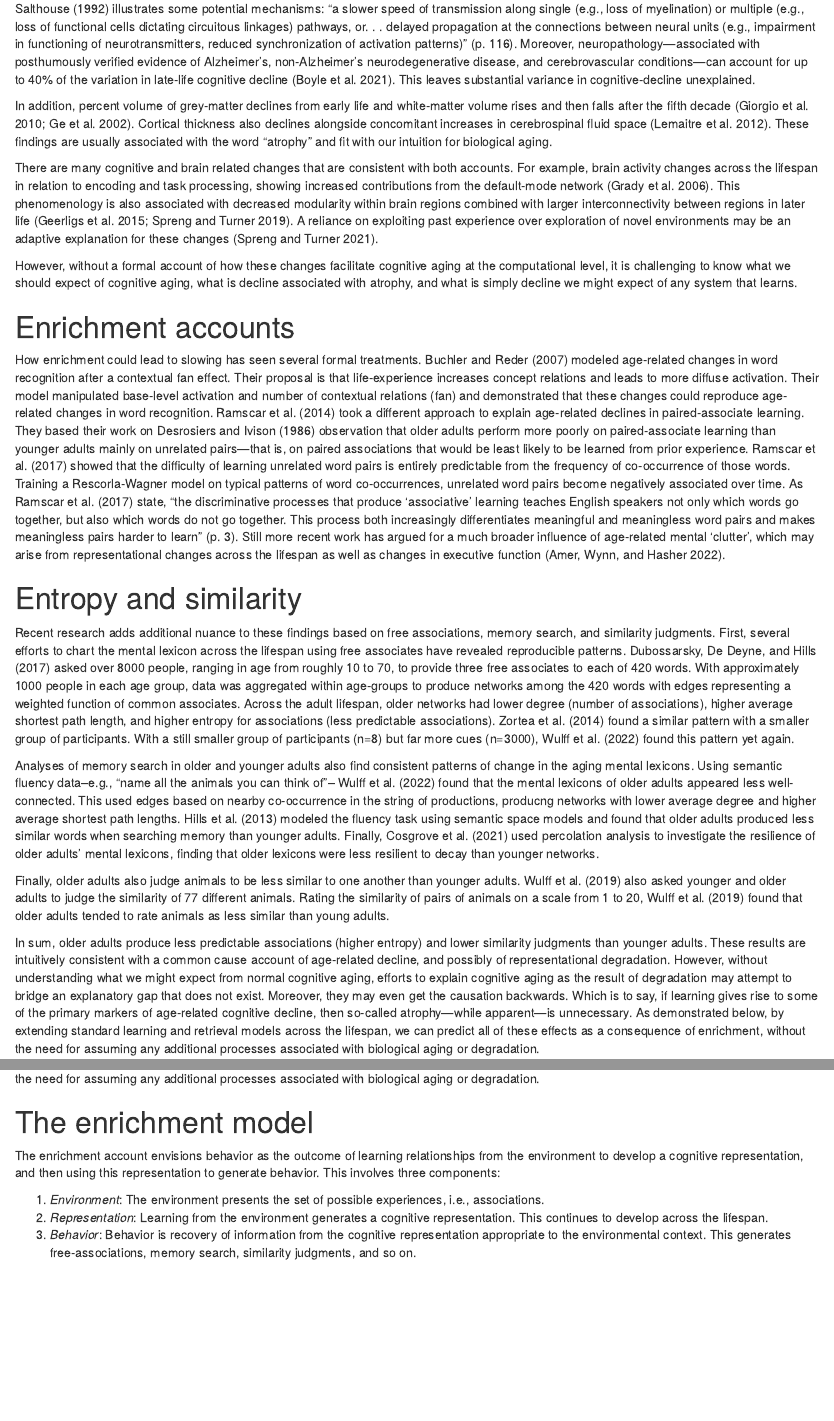
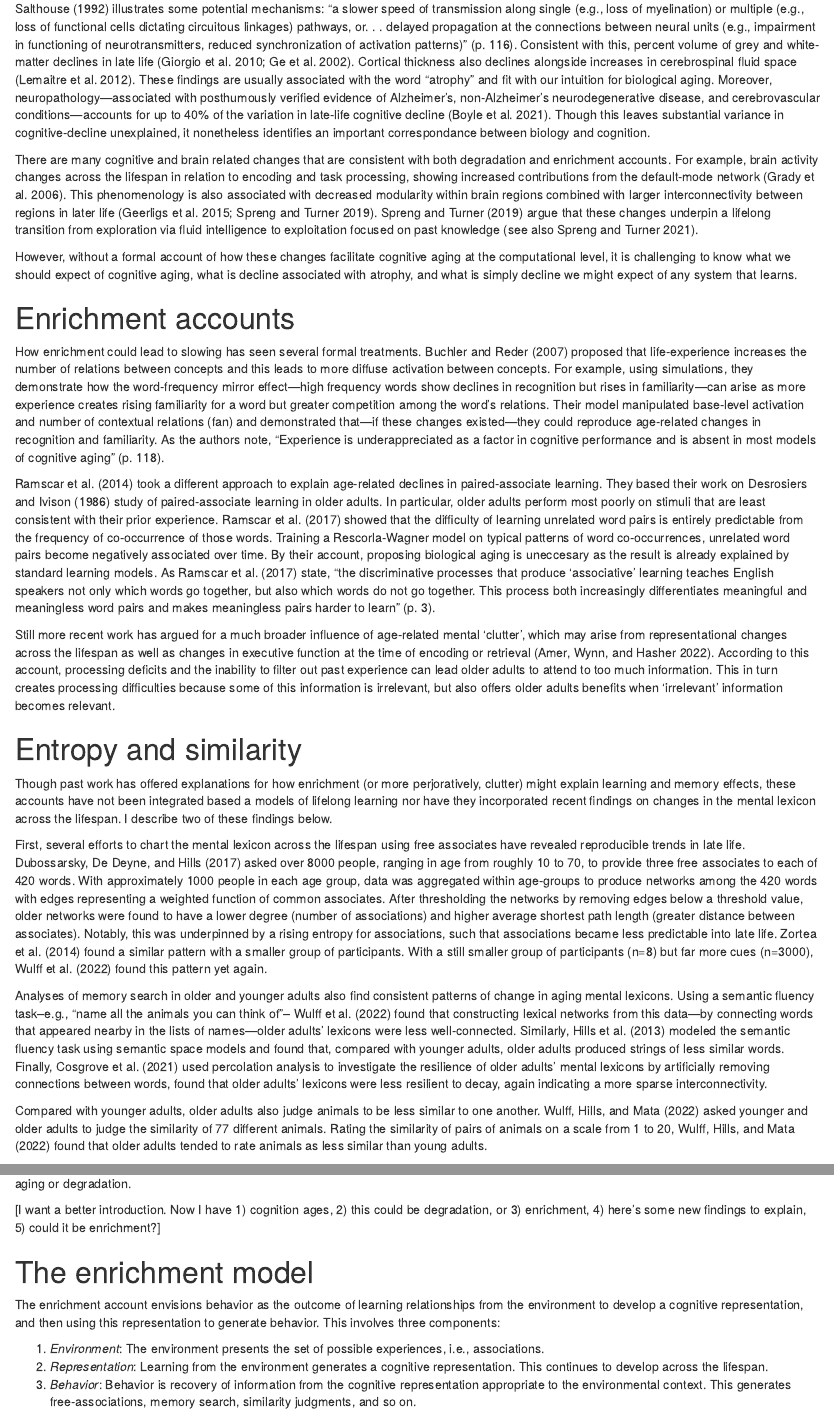
Before and after one commit to thomasthills/enrichment, an R Markdown document (Enrichment.Rmd): the page in a window 1100 px wide, from 790 px down before the commit and from 840 px down after it, so that both start at the same text, and a second part further down, joined at a grey line. Rendered offline with R 4.5, knitr and Pandoc, with nearby package versions; some code elsewhere in the file could not run offline.

Commit message:
first pass at new introduction all the way through

```diff
--- a/Enrichment.Rmd
+++ b/Enrichment.Rmd
@@ -81,24 +83,26 @@ Several recent accounts of cognitive aging have argued for a relationship betwee
 
 It is useful to first juxtapose this theory against an often proposed alternative that treats fluid and crystallized intelligence independently. For example, the *common cause theory of age-related cognitive decline* argues that biological aging in the brain is the source of processing speed deficits [@deary2009age]. The supposition is that aging is a general process of degradation, in which factors like oxidative stress and telomere shortening damage the physiological mechanisms underpinning cognitive performance.
 
-@salthouse2013mechanisms illustrates some potential mechanisms: "a slower speed of transmission along single (e.g., loss of myelination) or multiple (e.g., loss of functional cells dictating circuitous linkages) pathways, or. . . delayed propagation at the connections between neural units (e.g., impairment in functioning of neurotransmitters, reduced synchronization of activation patterns)" (p. 116). Moreover, neuropathology---associated with posthumously verified evidence of Alzheimer's, non-Alzheimer's neurodegenerative disease, and cerebrovascular conditions---can account for up to 40% of the variation in late-life cognitive decline [@boyle2021degree]. This leaves substantial variance in cognitive-decline unexplained.
+@salthouse2013mechanisms illustrates some potential mechanisms: "a slower speed of transmission along single (e.g., loss of myelination) or multiple (e.g., loss of functional cells dictating circuitous linkages) pathways, or. . . delayed propagation at the connections between neural units (e.g., impairment in functioning of neurotransmitters, reduced synchronization of activation patterns)" (p. 116). Consistent with this, percent volume of grey and white-matter declines in late life [@giorgio2010age; @ge2002age]. Cortical thickness also declines alongside increases in cerebrospinal fluid space [@lemaitre2012normal]. These findings are usually associated with the word "atrophy" and fit with our intuition for biological aging. Moreover, neuropathology---associated with posthumously verified evidence of Alzheimer's, non-Alzheimer's neurodegenerative disease, and cerebrovascular conditions---accounts for up to 40% of the variation in late-life cognitive decline [@boyle2021degree]. Though this leaves substantial variance in cognitive-decline unexplained, it nonetheless identifies an important correspondance between biology and cognition.
 
-In addition, percent volume of grey-matter declines from early life and white-matter volume rises and then falls after the fifth decade [@giorgio2010age; @ge2002age]. Cortical thickness also declines alongside concomitant increases in cerebrospinal fluid space [@lemaitre2012normal]. These findings are usually associated with the word "atrophy" and fit with our intuition for biological aging.
-
-There are many cognitive and brain related changes that are consistent with both accounts. For example, brain activity changes across the lifespan in relation to encoding and task processing, showing increased contributions from the default-mode network [@grady2006age]. This phenomenology is also associated with decreased modularity within brain regions combined with larger interconnectivity between regions in later life [@geerligs2015brain; @spreng2019shifting]. A reliance on exploiting past experience over exploration of novel environments may be an adaptive explanation for these changes [@spreng2021exploration].
+There are many cognitive and brain related changes that are consistent with both degradation and enrichment accounts. For example, brain activity changes across the lifespan in relation to encoding and task processing, showing increased contributions from the default-mode network [@grady2006age]. This phenomenology is also associated with decreased modularity within brain regions combined with larger interconnectivity between regions in later life [@geerligs2015brain; @spreng2019shifting]. Spreng and Turner (2019) argue that these changes underpin a lifelong transition from exploration via fluid intelligence to exploitation focused on past knowledge [see also @spreng2021exploration].
 
 However, without a formal account of how these changes facilitate cognitive aging at the computational level, it is challenging to know what we should expect of cognitive aging, what is decline associated with atrophy, and what is simply decline we might expect of any system that learns.
 
 # Enrichment accounts
 
-How enrichment could lead to slowing has seen several formal treatments. @buchler2007modeling modeled age-related changes in word recognition after a contextual fan effect. Their proposal is that life-experience increases concept relations and leads to more diffuse activation. Their model manipulated base-level activation and number of contextual relations (fan) and demonstrated that these changes could reproduce age-related changes in word recognition. @ramscar2014myth took a different approach to explain age-related declines in paired-associate learning. They based their work on @desrosiers1986paired observation that older adults perform more poorly on paired-associate learning than younger adults mainly on unrelated pairs---that is, on paired associations that would be least likely to be learned from prior experience. @ramscar2017mismeasurement showed that the difficulty of learning unrelated word pairs is entirely predictable from the frequency of co-occurrence of those words. Training a Rescorla-Wagner model on typical patterns of word co-occurrences, unrelated word pairs become negatively associated over time. As @ramscar2017mismeasurement state, "the discriminative processes that produce 'associative' learning teaches English speakers not only which words go together, but also which words do not go together. This process both increasingly differentiates meaningful and meaningless word pairs and makes meaningless pairs harder to learn" (p. 3). Still more recent work has argued for a much broader influence of age-related mental 'clutter', which may arise from representational changes across the lifespan as well as changes in executive function [@amer2022cluttered].
+How enrichment could lead to slowing has seen several formal treatments. @buchler2007modeling proposed that life-experience increases the number of relations between concepts and this leads to more diffuse activation between concepts. For example, using simulations, they demonstrate how the word-frequency mirror effect—high frequency words show declines in recognition but rises in familiarity—can arise as more experience creates rising familiarity for a word but greater competition among the word's relations. Their model manipulated base-level activation and number of contextual relations (fan) and demonstrated that—if these changes existed—they could reproduce age-related changes in recognition and familiarity. As the authors note, "Experience is underappreciated as a factor in cognitive performance and is absent in most models of cognitive aging" (p. 118).
+
+@ramscar2014myth took a different approach to explain age-related declines in paired-associate learning. They based their work on @desrosiers1986paired study of paired-associate learning in older adults. In particular, older adults perform most poorly on stimuli that are least consistent with their prior experience. @ramscar2017mismeasurement showed that the difficulty of learning unrelated word pairs is entirely predictable from the frequency of co-occurrence of those words. Training a Rescorla-Wagner model on typical patterns of word co-occurrences, unrelated word pairs become negatively associated over time. By their account, proposing biological aging is uneccesary as the result is already explained by standard learning models. As @ramscar2017mismeasurement state, "the discriminative processes that produce 'associative' learning teaches English speakers not only which words go together, but also which words do not go together. This process both increasingly differentiates meaningful and meaningless word pairs and makes meaningless pairs harder to learn" (p. 3).
+
+Still more recent work has argued for a much broader influence of age-related mental 'clutter', which may arise from representational changes across the lifespan as well as changes in executive function at the time of encoding or retrieval [@amer2022cluttered]. According to this account, processing deficits and the inability to filter out past experience can lead older adults to attend to too much information. This in turn creates processing difficulties because some of this information is irrelevant, but also offers older adults benefits when 'irrelevant' information becomes relevant.
 
 # Entropy and similarity
 
-Recent research adds additional nuance to these findings based on free associations, memory search, and similarity judgments. First, several efforts to chart the mental lexicon across the lifespan using free associates have revealed reproducible patterns. @dubossarsky2017quantifying asked over 8000 people, ranging in age from roughly 10 to 70, to provide three free associates to each of 420 words. With approximately 1000 people in each age group, data was aggregated within age-groups to produce networks among the 420 words with edges representing a weighted function of common associates. Across the adult lifespan, older networks had lower degree (number of associations), higher average shortest path length, and higher entropy for associations (less predictable associations). @zortea2014graph found a similar pattern with a smaller group of participants. With a still smaller group of participants (n=8) but far more cues (n=3000), @wulff2022using found this pattern yet again.
+Though past work has offered explanations for how enrichment (or more perjoratively, clutter) might explain learning and memory effects, these accounts have not been integrated based a models of lifelong learning nor have they incorporated recent findings on changes in the mental lexicon across the lifespan. I describe two of these findings below.
 
-Analyses of memory search in older and younger adults also find consistent patterns of change in the aging mental lexicons. Using semantic fluency data--e.g., "name all the animals you can think of"-- @wulff2022using found that the mental lexicons of older adults appeared less well-connected. This used edges based on nearby co-occurrence in the string of productions, producng networks with lower average degree and higher average shortest path lengths. @hills2013mechanisms modeled the fluency task using semantic space models and found that older adults produced less similar words when searching memory than younger adults. Finally, @cosgrove2021quantifying used percolation analysis to investigate the resilience of older adults' mental lexicons, finding that older lexicons were less resilient to decay than younger networks.
+First, several efforts to chart the mental lexicon across the lifespan using free associates have revealed reproducible trends in late life. @dubossarsky2017quantifying asked over 8000 people, ranging in age from roughly 10 to 70, to provide three free associates to each of 420 words. With approximately 1000 people in each age group, data was aggregated within age-groups to produce networks among the 420 words with edges representing a weighted function of common associates. After thresholding the networks by removing edges below a threshold value, older networks were found to have a lower degree (number of associations) and higher average shortest path length (greater distance between associates). Notably, this was underpinned by a rising entropy for associations, such that associations became less predictable into late life. @zortea2014graph found a similar pattern with a smaller group of participants. With a still smaller group of participants (n=8) but far more cues (n=3000), @wulff2022using found this pattern yet again.
 
-Finally, older adults also judge animals to be less similar to one another than younger adults. @wulff2019new also asked younger and older adults to judge the similarity of 77 different animals. Rating the similarity of pairs of animals on a scale from 1 to 20, @wulff2019new found that older adults tended to rate animals as less similar than young adults.
+Analyses of memory search in older and younger adults also find consistent patterns of change in aging mental lexicons. Using a semantic fluency task--e.g., "name all the animals you can think of"-- @wulff2022using found that constructing lexical networks from this data—by connecting words that appeared nearby in the lists of names—older adults' lexicons were less well-connected. Similarly, @hills2013mechanisms modeled the semantic fluency task using semantic space models and found that, compared with younger adults, older adults produced strings of less similar words. Finally, @cosgrove2021quantifying used percolation analysis to investigate the resilience of older adults' mental lexicons by artificially removing connections between words, found that older adults' lexicons were less resilient to decay, again indicating a more sparse interconnectivity.
 
-In sum, older adults produce less predictable associations (higher entropy) and lower similarity judgments than younger adults. These results are intuitively consistent with a common cause account of age-related decline, and possibly of representational degradation. However, without understanding what we might expect from normal cognitive aging, efforts to explain cognitive aging as the result of degradation may attempt to bridge an explanatory gap that does not exist. Moreover, they may even get the causation backwards. Which is to say, if learning gives rise to some of the primary markers of age-related cognitive decline, then so-called atrophy---while apparent---is unnecessary. As demonstrated below, by extending standard learning and retrieval models across the lifespan, we can predict all of these effects as a consequence of enrichment, without the need for assuming any additional processes associated with biological aging or degradation.
+Compared with younger adults, older adults also judge animals to be less similar to one another. @wulff2022structural asked younger and older adults to judge the similarity of 77 different animals. Rating the similarity of pairs of animals on a scale from 1 to 20, @wulff2022structural found that older adults tended to rate animals as less similar than young adults.
@@ -105,3 +112,4 @@ In sum, older adults produce less predictable associations (higher entropy) and
+[I want a better introduction. Now I have 1) cognition ages, 2) this could be degradation, or 3) enrichment, 4) here's some new findings to explain, 5) could it be enrichment?]
 
 # The enrichment model
 
```
Also changed, not shown: Enrichment.Rmd (11 more changed lines).
